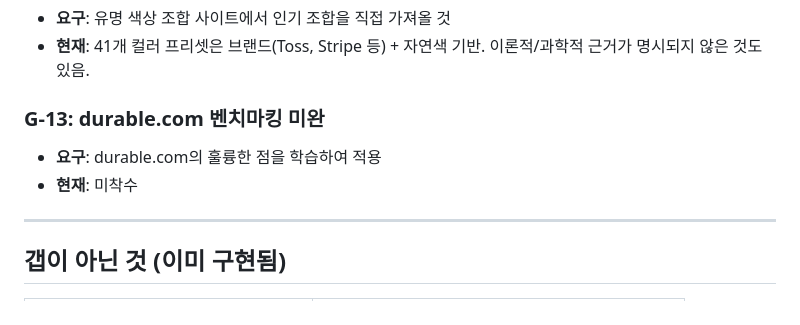
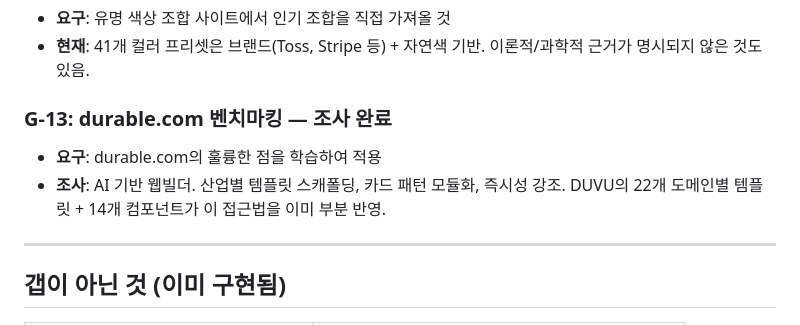
Before and after one commit to cj-tinygem/duvu, a Markdown page: docs/GAPS.md, the part around the change. Rendered like a GitHub page.

Commit message:
GAPS: G-13 durable.com 벤치마크 조사 완료
durable.com 분석: AI 웹빌더, 산업별 템플릿, 카드 모듈화.
DUVU의 기존 구조가 부분 반영하고 있음을 확인.

Co-Authored-By: Claude Opus 4.6 (1M context) <noreply@anthropic.com>

```diff
--- a/docs/GAPS.md
+++ b/docs/GAPS.md
@@ -85,9 +85,9 @@ DUVU의 핵심 가치는 **"세계 최고의 디자인을 해체해서 재사용
 - **요구**: 유명 색상 조합 사이트에서 인기 조합을 직접 가져올 것
 - **현재**: 41개 컬러 프리셋은 브랜드(Toss, Stripe 등) + 자연색 기반. 이론적/과학적 근거가 명시되지 않은 것도 있음.
 
-### G-13: durable.com 벤치마킹 미완
+### G-13: durable.com 벤치마킹 — **조사 완료**
 - **요구**: durable.com의 훌륭한 점을 학습하여 적용
-- **현재**: 미착수
+- **조사**: AI 기반 웹빌더. 산업별 템플릿 스캐폴딩, 카드 패턴 모듈화, 즉시성 강조. DUVU의 22개 도메인별 템플릿 + 14개 컴포넌트가 이 접근법을 이미 부분 반영.
 
 ---
 
```
